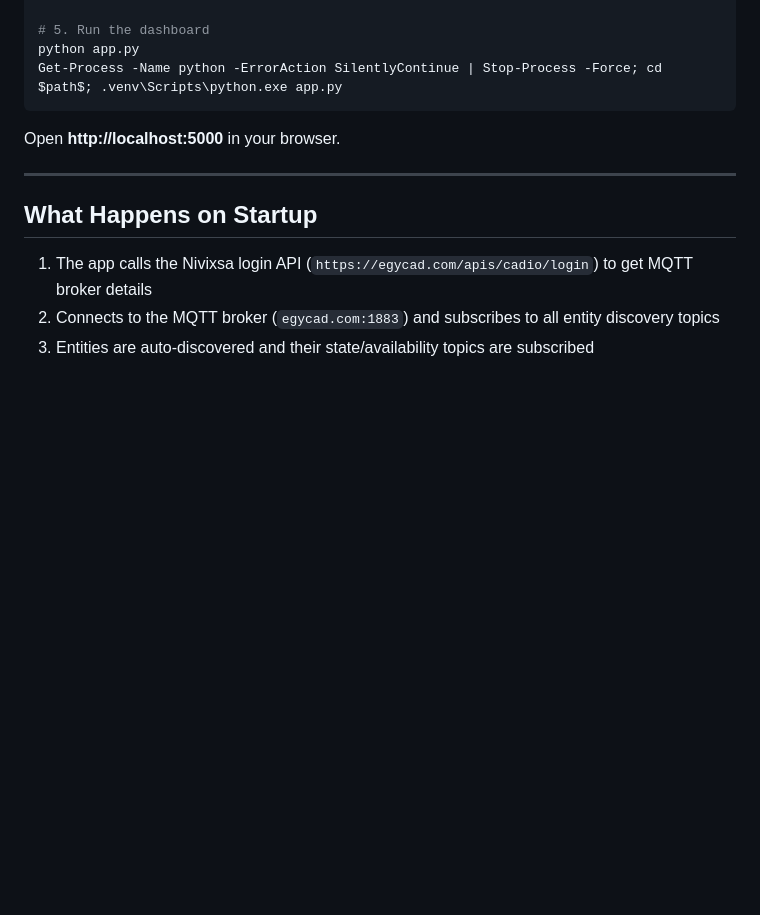
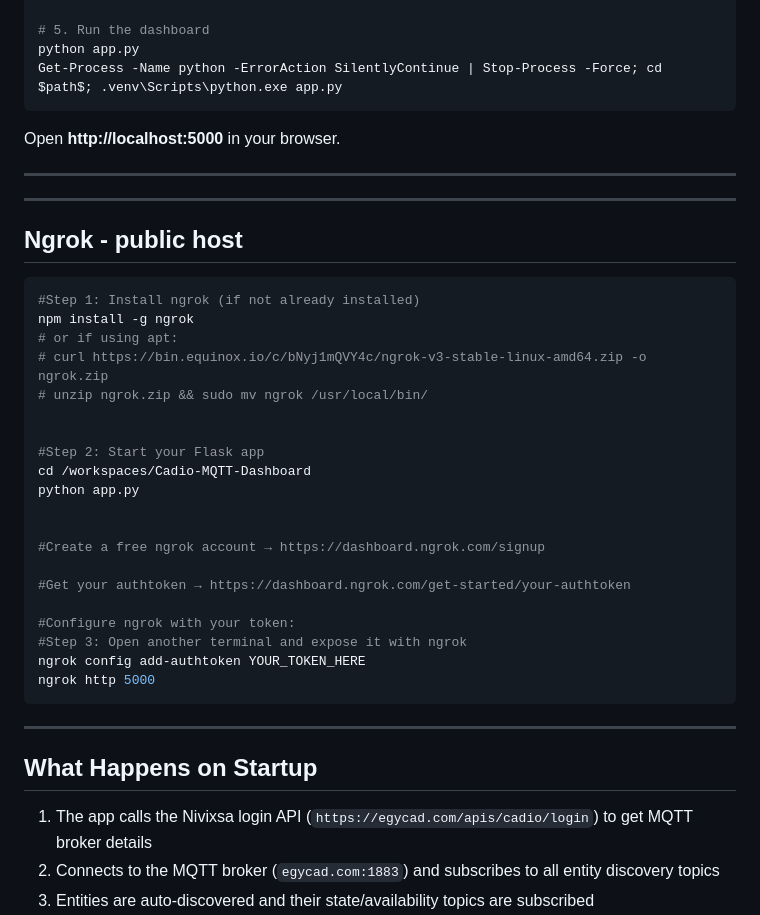
Before and after one commit to nigoda/Cadio-MQTT-Dashboard, a Markdown page: SETUP.md, the part around the change. GitHub-like rendering; blank space fills up the shorter version.

Commit message:
Include ngrok setup instructions in SETUP.md
Added instructions for using ngrok to expose the Flask app.

````diff
--- a/SETUP.md
+++ b/SETUP.md
@@ -33,6 +33,34 @@ Get-Process -Name python -ErrorAction SilentlyContinue | Stop-Process -Force; cd
 
 Open **http://localhost:5000** in your browser.
 
+---
+
+---
+
+## Ngrok - public host
+
+```bash
+#Step 1: Install ngrok (if not already installed)
+npm install -g ngrok
+# or if using apt:
+# curl https://bin.equinox.io/c/bNyj1mQVY4c/ngrok-v3-stable-linux-amd64.zip -o ngrok.zip
+# unzip ngrok.zip && sudo mv ngrok /usr/local/bin/
+
+
+#Step 2: Start your Flask app
+cd /workspaces/Cadio-MQTT-Dashboard
+python app.py
+
+
+#Create a free ngrok account → https://dashboard.ngrok.com/signup
+
+#Get your authtoken → https://dashboard.ngrok.com/get-started/your-authtoken
+
+#Configure ngrok with your token:
+#Step 3: Open another terminal and expose it with ngrok
+ngrok config add-authtoken YOUR_TOKEN_HERE
+ngrok http 5000
+```
 ---
 
 ## What Happens on Startup
````
